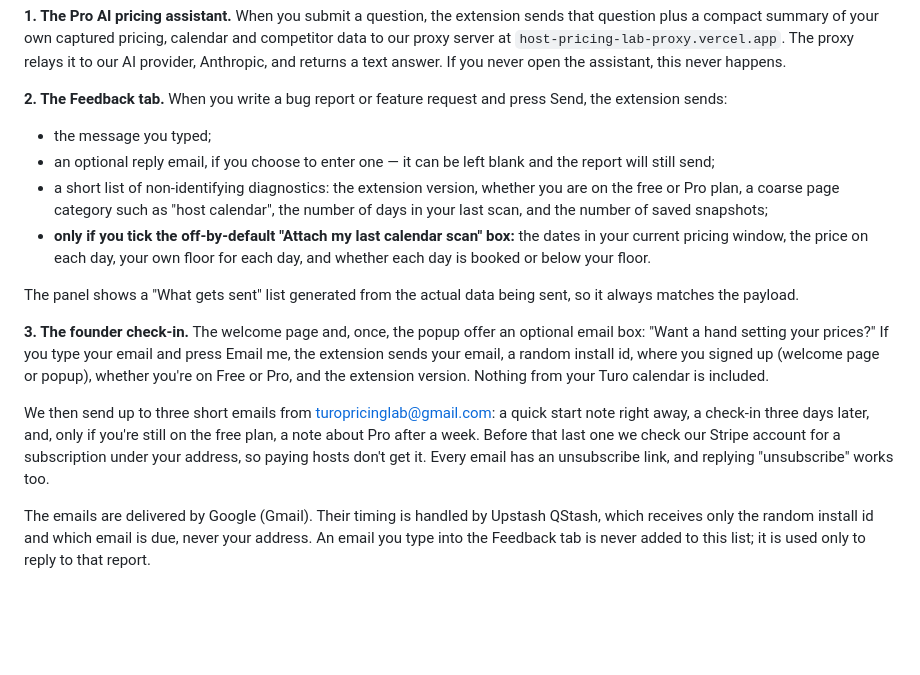
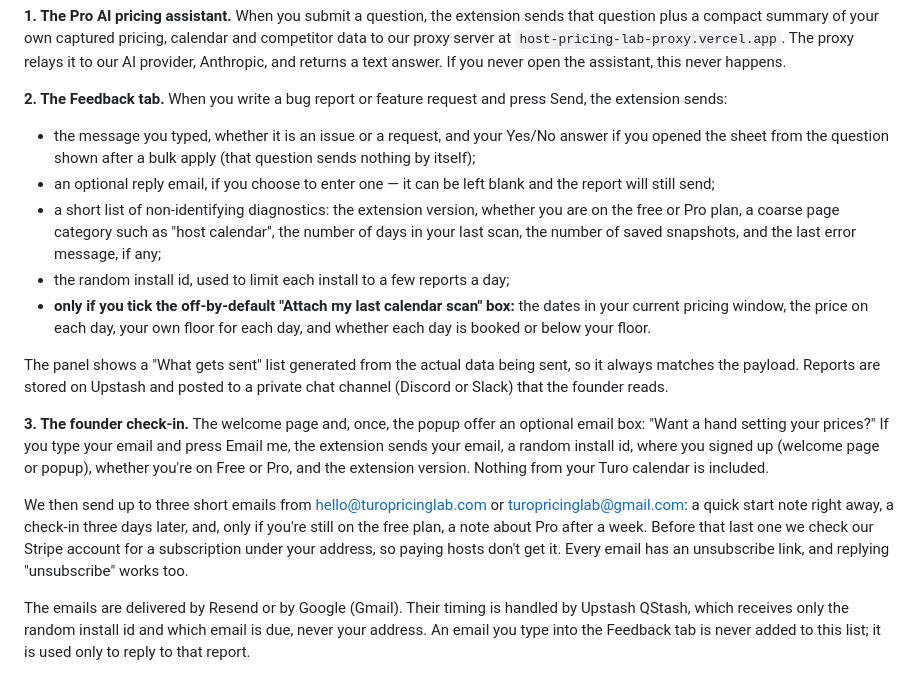
Before and after one commit to ralfarra/host-pricing-lab-privacy, a Markdown page: PRIVACY.md, the part around one of its changes. GitHub-like rendering; blank space fills up the shorter version.

```diff
--- a/PRIVACY.md
+++ b/PRIVACY.md
@@ -77,19 +80,23 @@ never happens.
 **2. The Feedback tab.** When you write a bug report or feature request and
 press Send, the extension sends:
 
-- the message you typed;
+- the message you typed, whether it is an issue or a request, and your Yes/No
+  answer if you opened the sheet from the question shown after a bulk apply
+  (that question sends nothing by itself);
 - an optional reply email, if you choose to enter one — it can be left blank
   and the report will still send;
 - a short list of non-identifying diagnostics: the extension version, whether
   you are on the free or Pro plan, a coarse page category such as "host
-  calendar", the number of days in your last scan, and the number of saved
-  snapshots;
+  calendar", the number of days in your last scan, the number of saved
+  snapshots, and the last error message, if any;
+- the random install id, used to limit each install to a few reports a day;
 - **only if you tick the off-by-default "Attach my last calendar scan" box:**
   the dates in your current pricing window, the price on each day, your own
   floor for each day, and whether each day is booked or below your floor.
 
 The panel shows a "What gets sent" list generated from the actual data being
-sent, so it always matches the payload.
+sent, so it always matches the payload. Reports are stored on Upstash and posted
+to a private chat channel (Discord or Slack) that the founder reads.
 
 **3. The founder check-in.** The welcome page and, once, the popup offer an
 optional email box: "Want a hand setting your prices?" If you type your email
@@ -97,13 +104,14 @@ and press Email me, the extension sends your email, a random install id, where
 you signed up (welcome page or popup), whether you're on Free or Pro, and the
 extension version. Nothing from your Turo calendar is included.
 
-We then send up to three short emails from turopricinglab@gmail.com: a quick
+We then send up to three short emails from hello@turopricinglab.com or
+turopricinglab@gmail.com: a quick
 start note right away, a check-in three days later, and, only if you're still on
 the free plan, a note about Pro after a week. Before that last one we check our
 Stripe account for a subscription under your address, so paying hosts don't get
 it. Every email has an unsubscribe link, and replying "unsubscribe" works too.
 
-The emails are delivered by Google (Gmail). Their timing is handled by Upstash
+The emails are delivered by Resend or by Google (Gmail). Their timing is handled by Upstash
 QStash, which receives only the random install id and which email is due, never
 your address. An email you type into the Feedback tab is never added to this
 list; it is used only to reply to that report.
```
Also changed, not shown: other parts of PRIVACY.md (+45 -16 lines).
